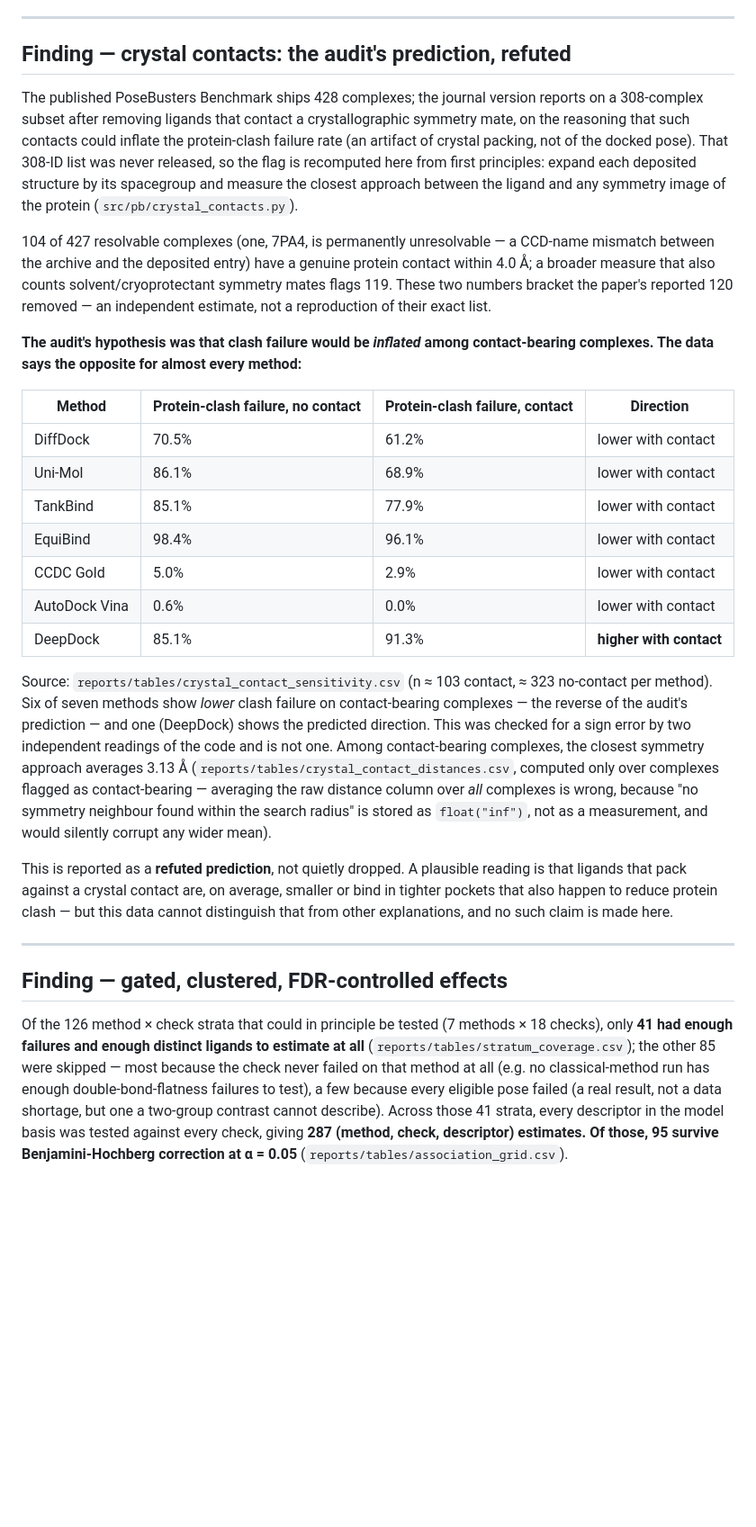
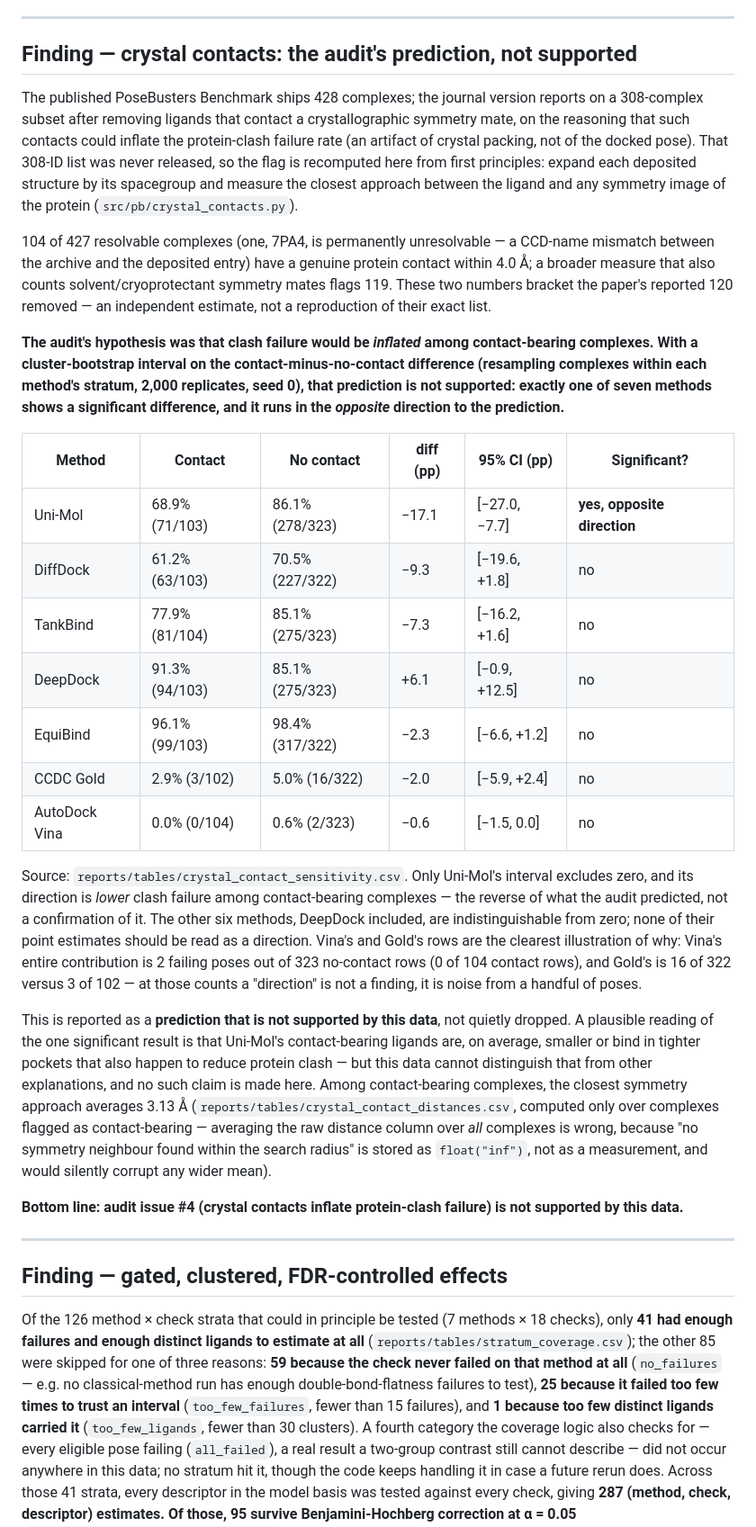
Before and after one commit to DhruvSingh0905/posebusters-ligand-analysis, a Markdown page: reports/findings.md, the part around one of its changes. Shown at 90% size. Rendered like a GitHub page; blank space fills up the shorter version.

```diff
--- a/reports/findings.md
+++ b/reports/findings.md
@@ -76,7 +76,7 @@ in this data.** The finding is deleted, not restated more cautiously.
 
 ---
 
-## Finding — crystal contacts: the audit's prediction, refuted
+## Finding — crystal contacts: the audit's prediction, not supported
 
 The published PoseBusters Benchmark ships 428 complexes; the journal version
 reports on a 308-complex subset after removing ligands that contact a
@@ -95,36 +95,46 @@ paper's reported 120 removed — an independent estimate, not a reproduction of
 their exact list.
 
 **The audit's hypothesis was that clash failure would be *inflated* among
-contact-bearing complexes. The data says the opposite for almost every
-method:**
+contact-bearing complexes. With a cluster-bootstrap interval on the
+contact-minus-no-contact difference (resampling complexes within each
+method's stratum, 2,000 replicates, seed 0), that prediction is not
+supported: exactly one of seven methods shows a significant difference, and
+it runs in the *opposite* direction to the prediction.**
 
-| Method | Protein-clash failure, no contact | Protein-clash failure, contact | Direction |
-|---|---|---|---|
-| DiffDock | 70.5% | 61.2% | lower with contact |
-| Uni-Mol | 86.1% | 68.9% | lower with contact |
-| TankBind | 85.1% | 77.9% | lower with contact |
-| EquiBind | 98.4% | 96.1% | lower with contact |
-| CCDC Gold | 5.0% | 2.9% | lower with contact |
-| AutoDock Vina | 0.6% | 0.0% | lower with contact |
-| DeepDock | 85.1% | 91.3% | **higher with contact** |
+| Method | Contact | No contact | diff (pp) | 95% CI (pp) | Significant? |
+|---|---|---|---|---|---|
+| Uni-Mol | 68.9% (71/103) | 86.1% (278/323) | −17.1 | [−27.0, −7.7] | **yes, opposite direction** |
+| DiffDock | 61.2% (63/103) | 70.5% (227/322) | −9.3 | [−19.6, +1.8] | no |
+| TankBind | 77.9% (81/104) | 85.1% (275/323) | −7.3 | [−16.2, +1.6] | no |
+| DeepDock | 91.3% (94/103) | 85.1% (275/323) | +6.1 | [−0.9, +12.5] | no |
+| EquiBind | 96.1% (99/103) | 98.4% (317/322) | −2.3 | [−6.6, +1.2] | no |
+| CCDC Gold | 2.9% (3/102) | 5.0% (16/322) | −2.0 | [−5.9, +2.4] | no |
+| AutoDock Vina | 0.0% (0/104) | 0.6% (2/323) | −0.6 | [−1.5, 0.0] | no |
 
-Source: `reports/tables/crystal_contact_sensitivity.csv` (n ≈ 103 contact,
-≈ 323 no-contact per method). Six of seven methods show *lower* clash failure
-on contact-bearing complexes — the reverse of the audit's prediction — and one
-(DeepDock) shows the predicted direction. This was checked for a sign error by
-two independent readings of the code and is not one. Among contact-bearing
-complexes, the closest symmetry approach averages 3.13 Å
-(`reports/tables/crystal_contact_distances.csv`,
-computed only over complexes flagged as contact-bearing — averaging the raw
-distance column over *all* complexes is wrong, because "no symmetry neighbour
-found within the search radius" is stored as `float("inf")`, not as a
-measurement, and would silently corrupt any wider mean).
+Source: `reports/tables/crystal_contact_sensitivity.csv`. Only Uni-Mol's
+interval excludes zero, and its direction is *lower* clash failure among
+contact-bearing complexes — the reverse of what the audit predicted, not a
+confirmation of it. The other six methods, DeepDock included, are
+indistinguishable from zero; none of their point estimates should be read as
+a direction. Vina's and Gold's rows are the clearest illustration of why:
+Vina's entire contribution is 2 failing poses out of 323 no-contact rows (0
+of 104 contact rows), and Gold's is 16 of 322 versus 3 of 102 — at those
+counts a "direction" is not a finding, it is noise from a handful of poses.
 
-This is reported as a **refuted prediction**, not quietly dropped. A plausible
-reading is that ligands that pack against a crystal contact are, on average,
-smaller or bind in tighter pockets that also happen to reduce protein clash —
-but this data cannot distinguish that from other explanations, and no such
-claim is made here.
+This is reported as a **prediction that is not supported by this data**, not
+quietly dropped. A plausible reading of the one significant result is that
+Uni-Mol's contact-bearing ligands are, on average, smaller or bind in tighter
+pockets that also happen to reduce protein clash — but this data cannot
+distinguish that from other explanations, and no such claim is made here.
+Among contact-bearing complexes, the closest symmetry approach averages
+3.13 Å (`reports/tables/crystal_contact_distances.csv`, computed only over
+complexes flagged as contact-bearing — averaging the raw distance column over
+*all* complexes is wrong, because "no symmetry neighbour found within the
+search radius" is stored as `float("inf")`, not as a measurement, and would
+silently corrupt any wider mean).
+
+**Bottom line: audit issue #4 (crystal contacts inflate protein-clash
+failure) is not supported by this data.**
 
 ---
 
@@ -133,10 +143,16 @@ claim is made here.
 Of the 126 method × check strata that could in principle be tested (7 methods
 × 18 checks), only **41 had enough failures and enough distinct ligands to
 estimate at all** (`reports/tables/stratum_coverage.csv`); the other 85 were
-skipped — most because the check never failed on that method at all (e.g. no
-classical-method run has enough double-bond-flatness failures to test), a few
-because every eligible pose failed (a real result, not a data shortage, but one
-a two-group contrast cannot describe). Across those 41 strata, every
+skipped for one of three reasons: **59 because the check never failed on that
+method at all** (`no_failures` — e.g. no classical-method run has enough
+double-bond-flatness failures to test), **25 because it failed too few times
+to trust an interval** (`too_few_failures`, fewer than 15 failures), and
+**1 because too few distinct ligands carried it** (`too_few_ligands`, fewer
+than 30 clusters). A fourth category the coverage logic also checks for —
+every eligible pose failing (`all_failed`), a real result a two-group
+contrast still cannot describe — did not occur anywhere in this data; no
+stratum hit it, though the code keeps handling it in case a future rerun
+does. Across those 41 strata, every
 descriptor in the model basis was tested against every check, giving **287
 (method, check, descriptor) estimates. Of those, 95 survive Benjamini-Hochberg
 correction at α = 0.05** (`reports/tables/association_grid.csv`).
```
Also changed, not shown: other parts of reports/findings.md (+43 -15 lines), README.md (+1 -1 lines), reports/figures/02_checks_by_flexibility.png, 12 other files.
